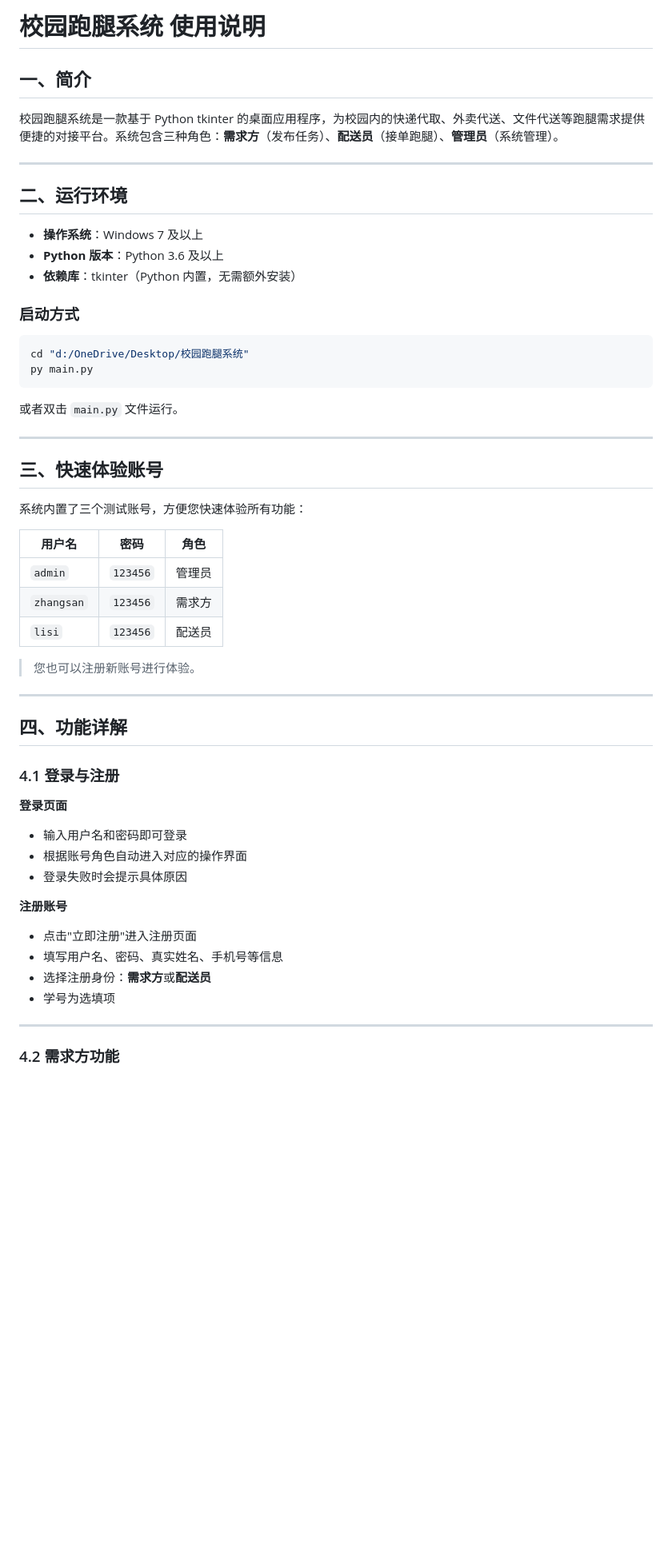
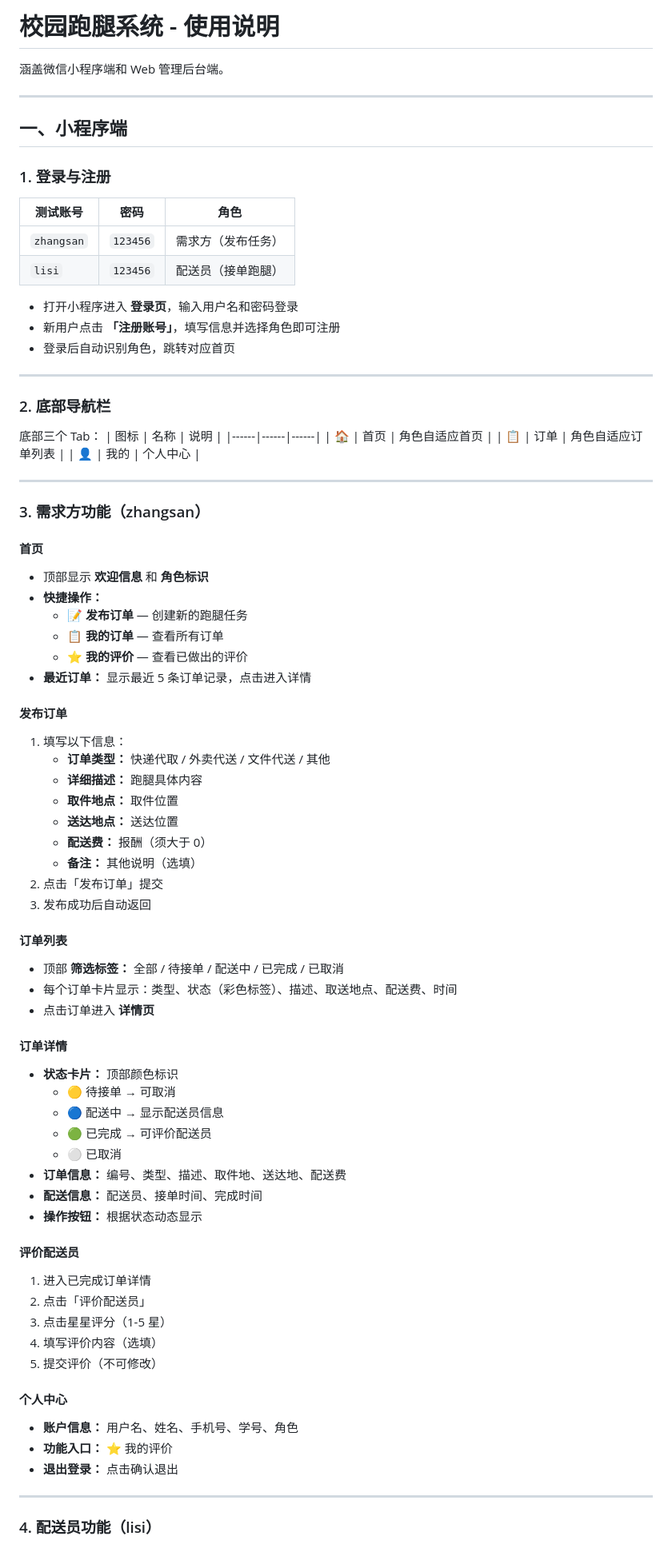
Before and after one commit to chuanKK1113/CampusErrand, a Markdown page: 使用说明.md, the part around one of its changes. Shown at 80% size. Drawn GitHub-style; blank space fills up the shorter version.

````diff
--- a/使用说明.md
+++ b/使用说明.md
@@ -1,58 +1,84 @@
-# 校园跑腿系统 使用说明
+# 校园跑腿系统 - 使用说明
 
-## 一、简介
-
-校园跑腿系统是一款基于 Python tkinter 的桌面应用程序，为校园内的快递代取、外卖代送、文件代送等跑腿需求提供便捷的对接平台。系统包含三种角色：**需求方**（发布任务）、**配送员**（接单跑腿）、**管理员**（系统管理）。
+涵盖微信小程序端和 Web 管理后台端。
 
 ---
 
-## 二、运行环境
+## 一、小程序端
 
-- **操作系统**：Windows 7 及以上
-- **Python 版本**：Python 3.6 及以上
-- **依赖库**：tkinter（Python 内置，无需额外安装）
+### 1. 登录与注册
 
-### 启动方式
+| 测试账号 | 密码 | 角色 |
+|---------|------|------|
+| `zhangsan` | `123456` | 需求方（发布任务） |
+| `lisi` | `123456` | 配送员（接单跑腿） |
 
-```bash
-cd "d:/OneDrive/Desktop/校园跑腿系统"
-py main.py
-```
-
-或者双击 `main.py` 文件运行。
+- 打开小程序进入 **登录页**，输入用户名和密码登录
+- 新用户点击 **「注册账号」**，填写信息并选择角色即可注册
+- 登录后自动识别角色，跳转对应首页
 
 ---
 
-## 三、快速体验账号
+### 2. 底部导航栏
 
-系统内置了三个测试账号，方便您快速体验所有功能：
-
-| 用户名 | 密码 | 角色 |
-|--------|------|------|
-| `admin` | `123456` | 管理员 |
-| `zhangsan` | `123456` | 需求方 |
-| `lisi` | `123456` | 配送员 |
-
-> 您也可以注册新账号进行体验。
+底部三个 Tab：
+| 图标 | 名称 | 说明 |
+|------|------|------|
+| 🏠 | 首页 | 角色自适应首页 |
+| 📋 | 订单 | 角色自适应订单列表 |
+| 👤 | 我的 | 个人中心 |
 
 ---
 
-## 四、功能详解
+### 3. 需求方功能（zhangsan）
 
-### 4.1 登录与注册
+#### 首页
+- 顶部显示 **欢迎信息** 和 **角色标识**
+- **快捷操作：**
+  - 📝 **发布订单** — 创建新的跑腿任务
+  - 📋 **我的订单** — 查看所有订单
+  - ⭐ **我的评价** — 查看已做出的评价
+- **最近订单：** 显示最近 5 条订单记录，点击进入详情
 
-**登录页面**
-- 输入用户名和密码即可登录
-- 根据账号角色自动进入对应的操作界面
-- 登录失败时会提示具体原因
+#### 发布订单
+1. 填写以下信息：
+   - **订单类型：** 快递代取 / 外卖代送 / 文件代送 / 其他
+   - **详细描述：** 跑腿具体内容
+   - **取件地点：** 取件位置
+   - **送达地点：** 送达位置
+   - **配送费：** 报酬（须大于 0）
+   - **备注：** 其他说明（选填）
+2. 点击「发布订单」提交
+3. 发布成功后自动返回
 
-**注册账号**
-- 点击"立即注册"进入注册页面
-- 填写用户名、密码、真实姓名、手机号等信息
-- 选择注册身份：**需求方**或**配送员**
-- 学号为选填项
+#### 订单列表
+- 顶部 **筛选标签：** 全部 / 待接单 / 配送中 / 已完成 / 已取消
+- 每个订单卡片显示：类型、状态（彩色标签）、描述、取送地点、配送费、时间
+- 点击订单进入 **详情页**
+
+#### 订单详情
+- **状态卡片：** 顶部颜色标识
+  - 🟡 待接单 → 可取消
+  - 🔵 配送中 → 显示配送员信息
+  - 🟢 已完成 → 可评价配送员
+  - ⚪ 已取消
+- **订单信息：** 编号、类型、描述、取件地、送达地、配送费
+- **配送信息：** 配送员、接单时间、完成时间
+- **操作按钮：** 根据状态动态显示
+
+#### 评价配送员
+1. 进入已完成订单详情
+2. 点击「评价配送员」
+3. 点击星星评分（1-5 星）
+4. 填写评价内容（选填）
+5. 提交评价（不可修改）
+
+#### 个人中心
+- **账户信息：** 用户名、姓名、手机号、学号、角色
+- **功能入口：** ⭐ 我的评价
+- **退出登录：** 点击确认退出
 
 ---
 
-### 4.2 需求方功能
+### 4. 配送员功能（lisi）
 
````
Also changed, not shown: other parts of 使用说明.md (+141 -139 lines).
